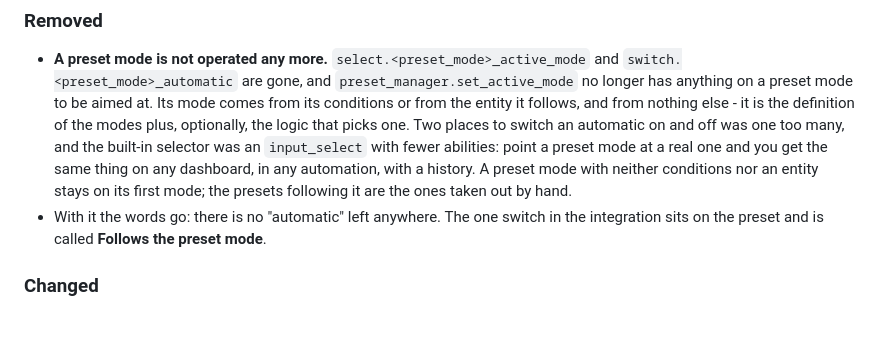
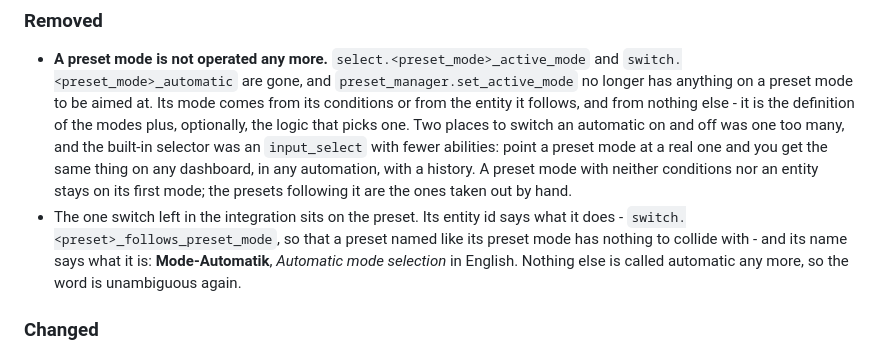
Before and after one commit to julezdean/ha-preset-manager, a Markdown page: CHANGELOG.md, the part around the change. Rendered like a GitHub page; blank space fills up the shorter version.

```diff
--- a/CHANGELOG.md
+++ b/CHANGELOG.md
@@ -60,8 +60,11 @@ as they are rather than renamed mid-series.
   dashboard, in any automation, with a history. A preset mode with neither
   conditions nor an entity stays on its first mode; the presets following it are
   the ones taken out by hand.
-- With it the words go: there is no "automatic" left anywhere. The one switch in
-  the integration sits on the preset and is called **Follows the preset mode**.
+- The one switch left in the integration sits on the preset. Its entity id says
+  what it does - `switch.<preset>_follows_preset_mode`, so that a preset named
+  like its preset mode has nothing to collide with - and its name says what it
+  is: **Mode-Automatik**, *Automatic mode selection* in English. Nothing else is
+  called automatic any more, so the word is unambiguous again.
 
 ### Changed
 
```
Also changed, not shown: README.md (+11 -9 lines), assets/card-dark.png, 12 other files.
